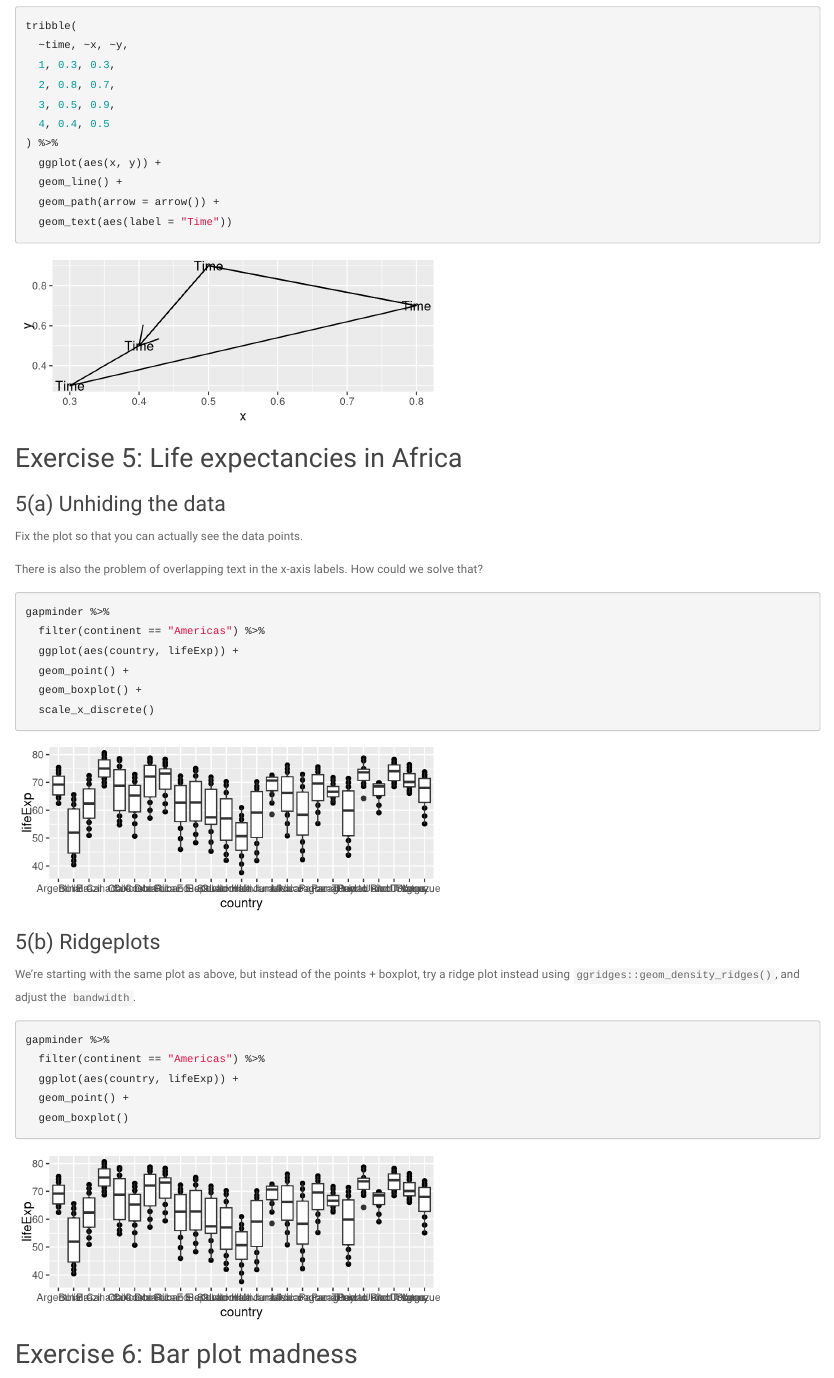
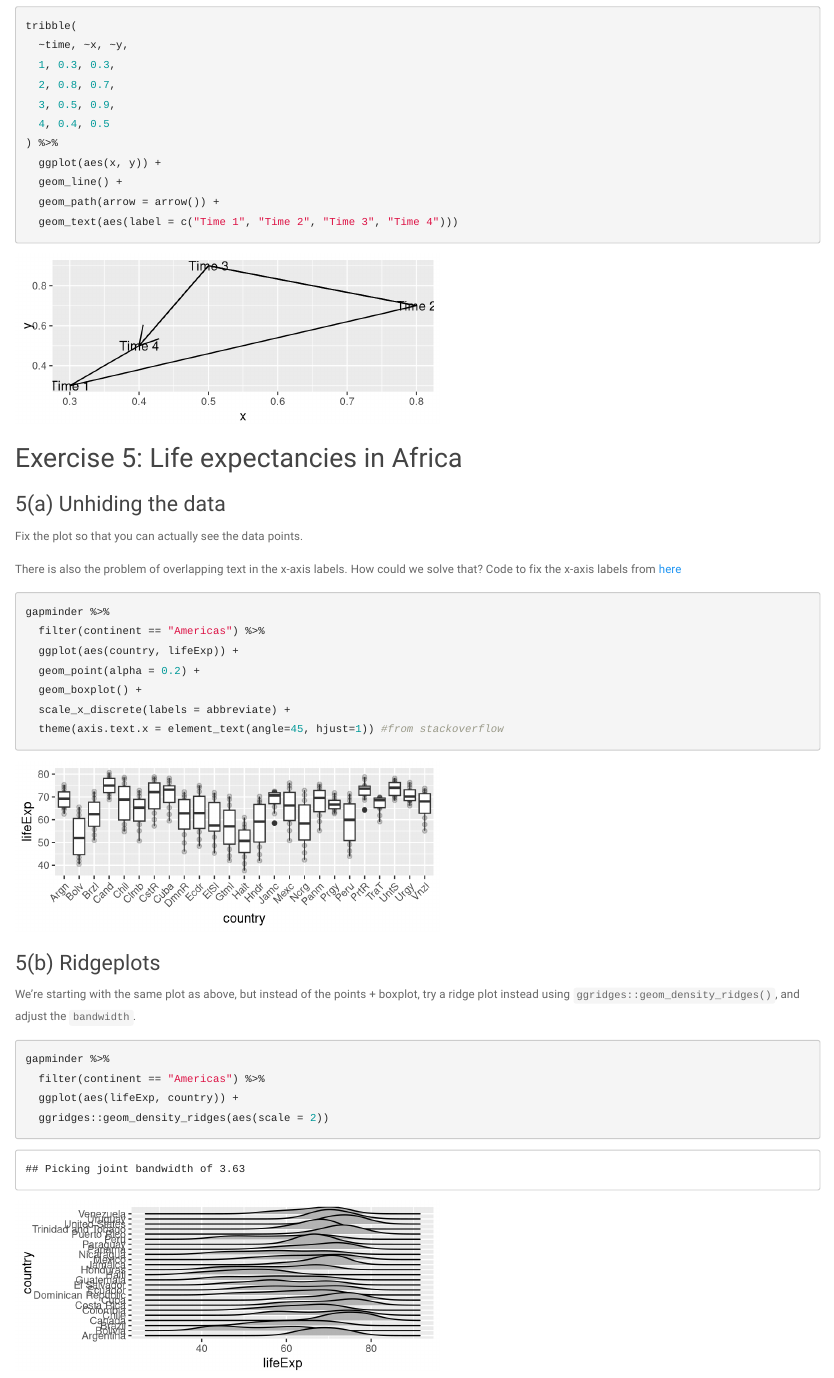
Before and after one commit to Gmackay3/DataSci-participation, an R Markdown document (Plotting/s03b_ggplot_p2-exercise.Rmd): the page in a window 1100 px wide, from 2900 px down. Rendered offline with R 4.5, knitr and Pandoc, with nearby package versions; the gapminder table comes from the copy in Python's plotly package.

Commit message:
updated after class

````diff
--- a/Plotting/s03b_ggplot_p2-exercise.Rmd
+++ b/Plotting/s03b_ggplot_p2-exercise.Rmd
@@ -124,7 +124,7 @@ tribble(
   ggplot(aes(x, y)) +
   geom_line() +
   geom_path(arrow = arrow()) +
-  geom_text(aes(label = "Time"))
+  geom_text(aes(label = c("Time 1", "Time 2", "Time 3", "Time 4")))
 ```
 
 ## Exercise 5: Life expectancies in Africa
@@ -134,14 +134,16 @@ tribble(
 Fix the plot so that you can actually see the data points.
 
 There is also the problem of overlapping text in the x-axis labels. How could we solve that?
+Code to fix the x-axis labels from [here](https://stackoverflow.com/questions/1828742/rotating-axis-labels-in-r)
 
 ```{r, fig.width = 5, fig.height = 2}
 gapminder %>%
   filter(continent == "Americas") %>%
   ggplot(aes(country, lifeExp)) +
-  geom_point() +
+  geom_point(alpha = 0.2) +
   geom_boxplot() +
-  scale_x_discrete()
+  scale_x_discrete(labels = abbreviate) +
+  theme(axis.text.x = element_text(angle=45, hjust=1)) #from stackoverflow
 ```
 
 ### 5(b) Ridgeplots
@@ -151,9 +153,8 @@ We're starting with the same plot as above, but instead of the points + boxplot,
 ```{r, fig.width = 5, fig.height = 2}
 gapminder %>%
   filter(continent == "Americas") %>%
-  ggplot(aes(country, lifeExp)) +
-  geom_point() +
-  geom_boxplot()
+  ggplot(aes(lifeExp, country)) +
+  ggridges::geom_density_ridges(aes(scale = 2))
 ```
 
 ## Exercise 6: Bar plot madness
````
Also changed, not shown: Plotting/In Class 1-30-2020.Rmd (+1 -1 lines).
